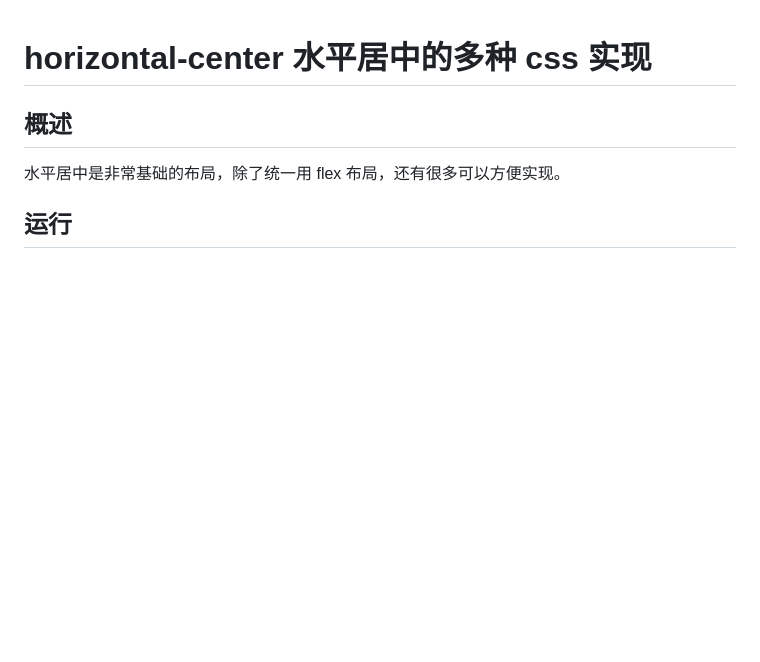
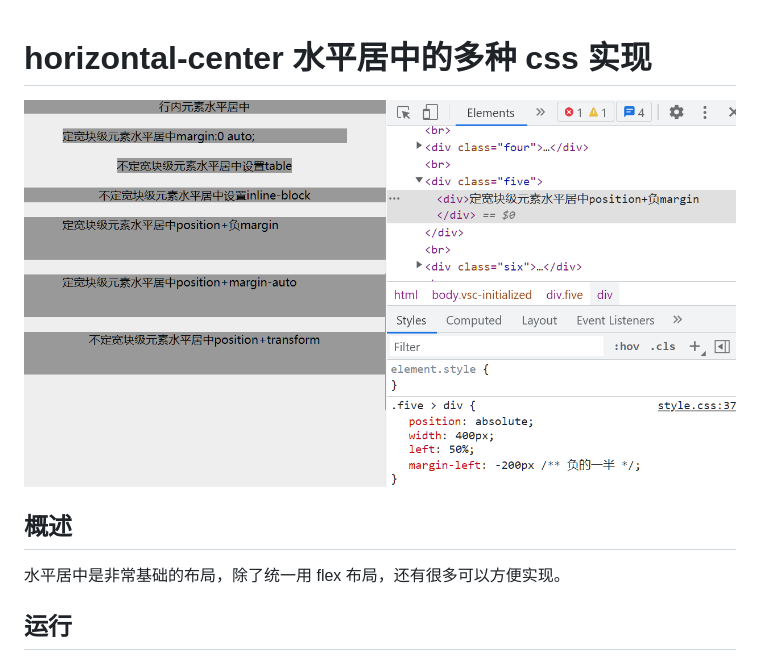
Before and after one commit to czzonet/horizontal-center, a Markdown page: README.md, the part around the change. GitHub-like rendering; pictures changed too: example.png (added); blank space fills up the shorter version.

Commit message:
docs: :memo: add readme

```diff
--- a/README.md
+++ b/README.md
@@ -1,4 +1,6 @@
 # horizontal-center 水平居中的多种 css 实现
+
+![](./example.png)
 
 ## 概述
 
```
